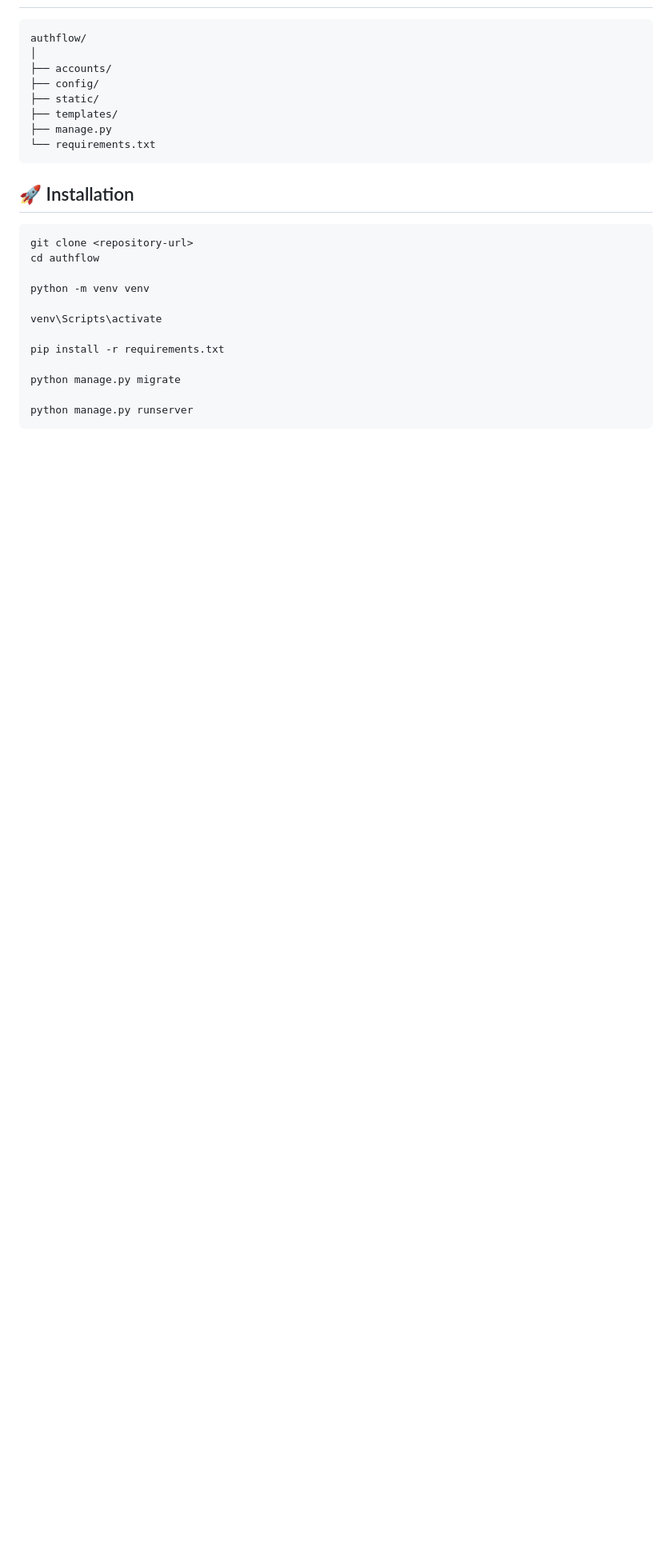
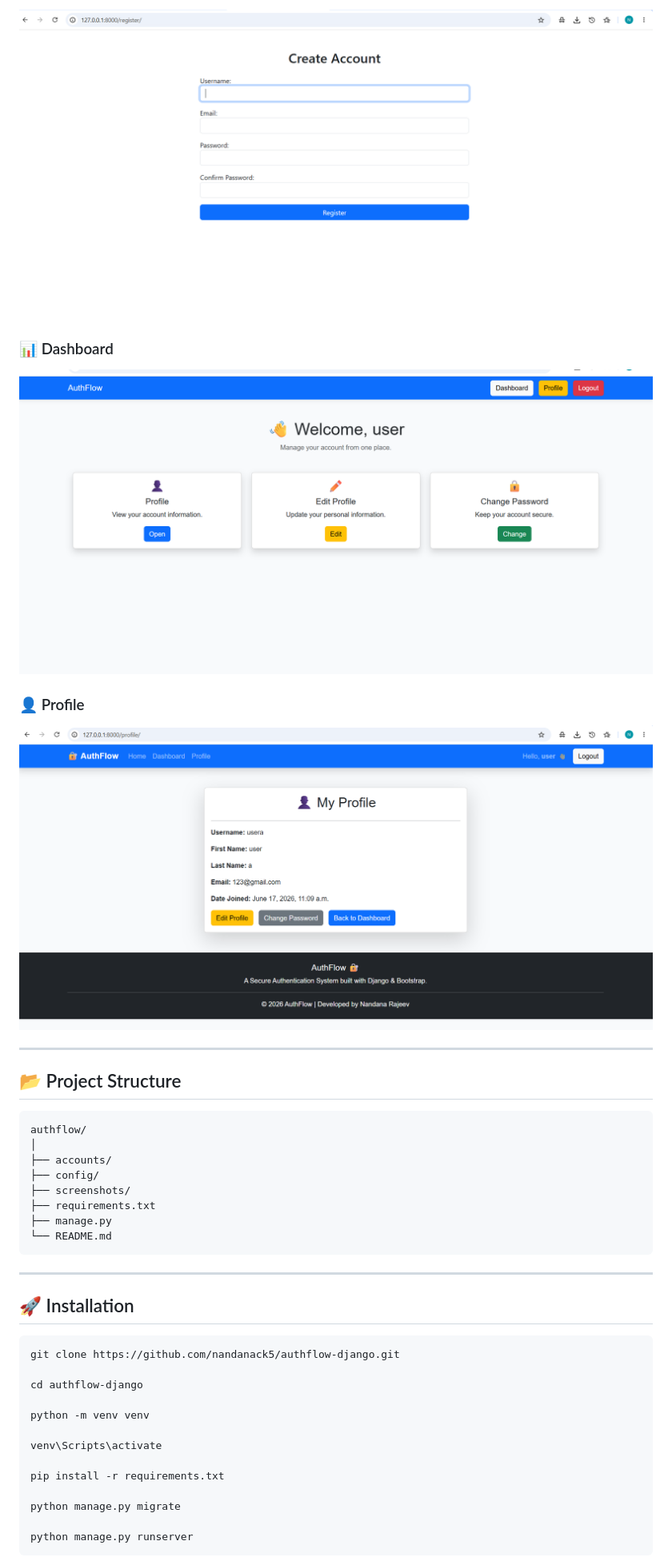
Before and after one commit to nandanack5/authflow-django, a Markdown page: README.md, the part around the change printed below. Shown: that part at 80% size. GitHub-like rendering; pictures changed too: screenshots/dashboard.png (added), screenshots/profile.png (added), screenshots/register.png (added); blank space fills up the shorter version.

````diff
--- a/README.md
+++ b/README.md
@@ -28,20 +44,36 @@ A secure authentication system built with **Django** and **Bootstrap 5**.
+![Register](screenshots/register.png)
+
+### 📊 Dashboard
+
+![Dashboard](screenshots/dashboard.png)
+
+### 👤 Profile
+
+![Profile](screenshots/profile.png)
+
+---
+
+## 📂 Project Structure
 
 ```
 authflow/
 │
 ├── accounts/
 ├── config/
-├── static/
-├── templates/
+├── screenshots/
+├── requirements.txt
 ├── manage.py
-└── requirements.txt
+└── README.md
 ```
+
+---
 
 ## 🚀 Installation
 
 ```bash
-git clone <repository-url>
-cd authflow
+git clone https://github.com/nandanack5/authflow-django.git
+
+cd authflow-django
 
 python -m venv venv
 
````
Also changed, not shown: other parts of README.md (+56 -27 lines), screenshots/home.png (added), screenshots/login.png (added).
